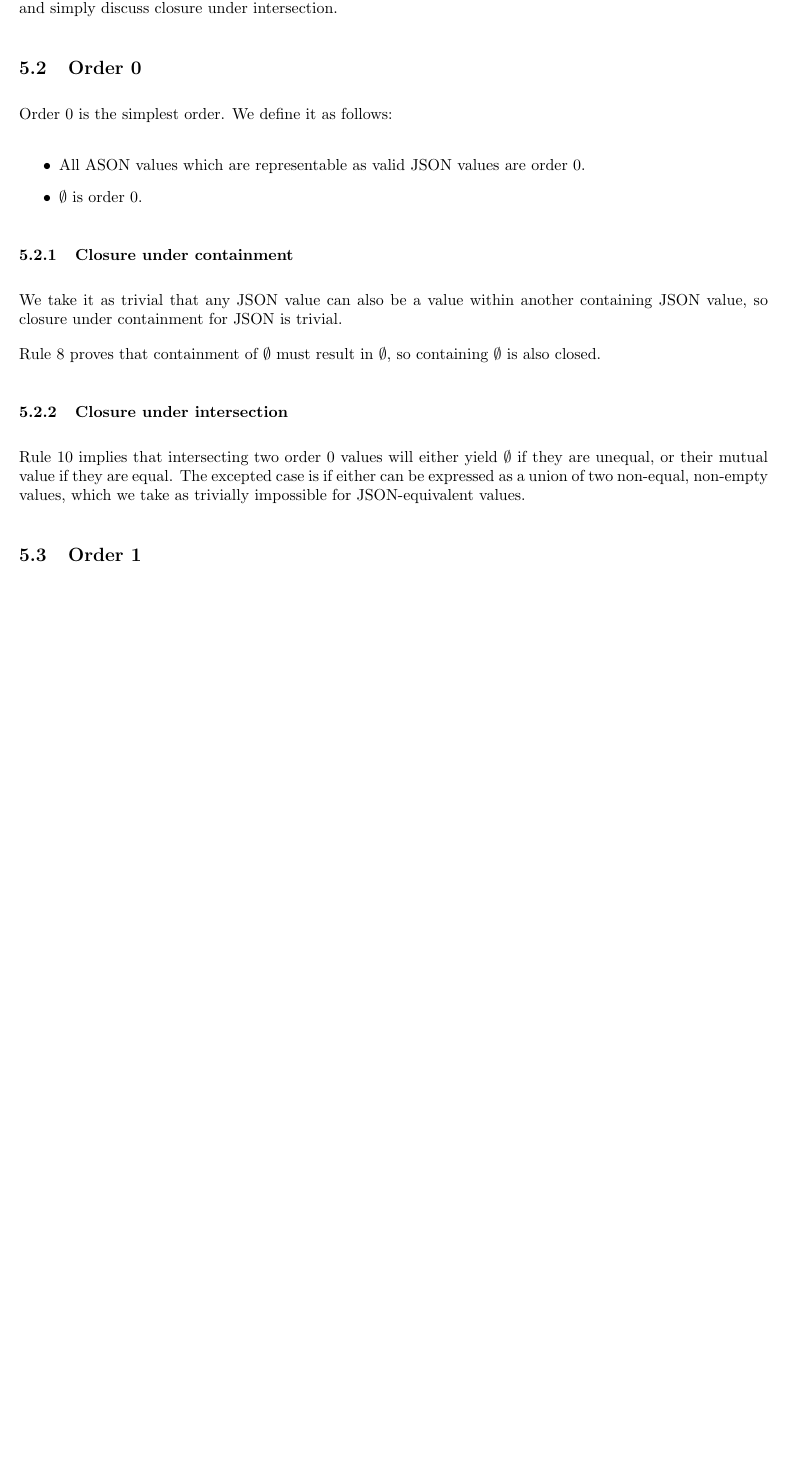
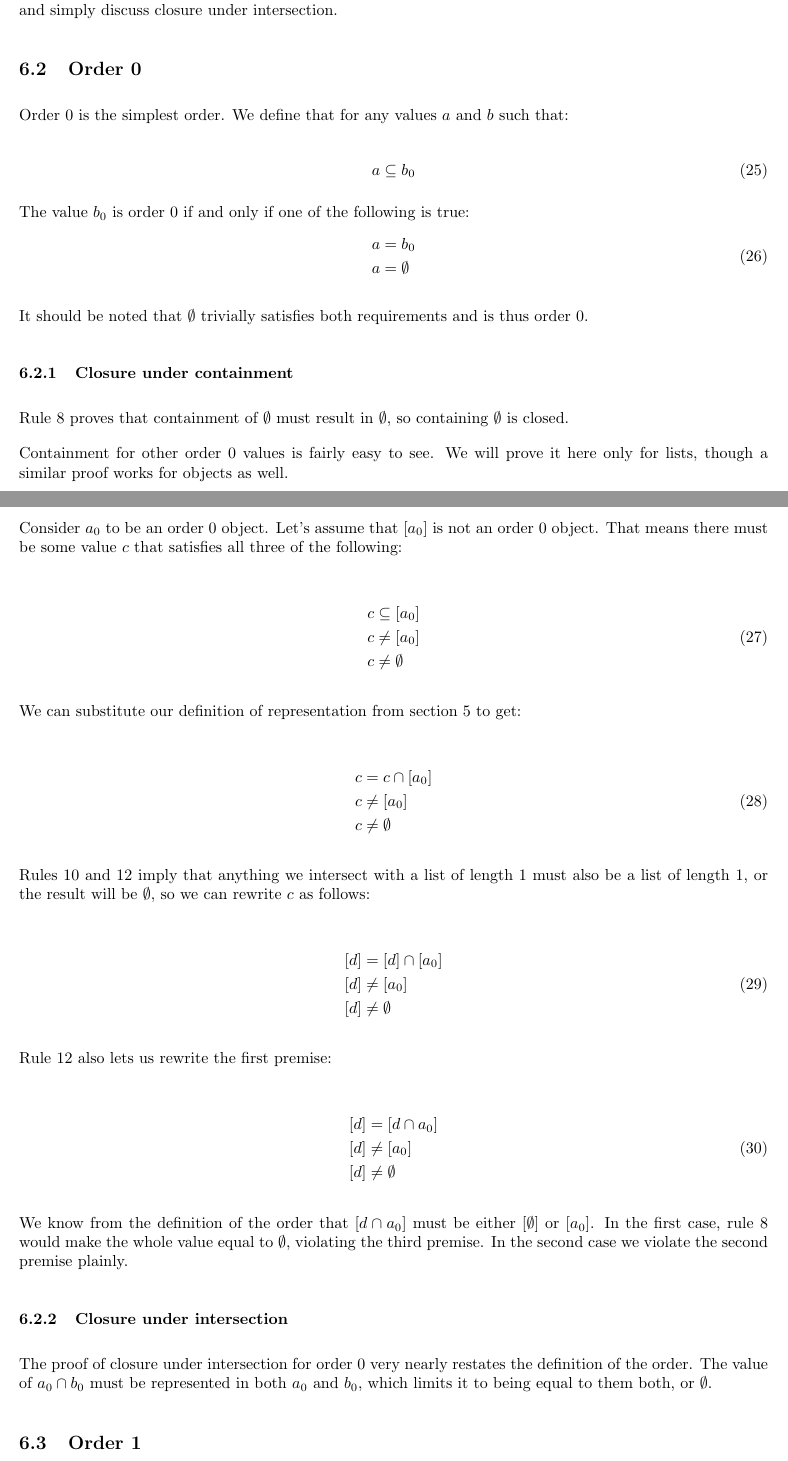
Before and after one commit to sadmac7000/libason, a LaTeX document (doc/ason_spec.tex): part of page 9 of 12 before the commit and two parts of pages 9 and 10 of 13 after it, the two joined at a grey line, cut so that both start at the same text, the shorter picture padded with empty space. Compiled offline with pdfLaTeX.

Commit message:
Update Spec
A few typo fixes, and cleaner definition of orders.

Signed-off-by: Casey Dahlin <casey.dahlin@gmail.com>

```diff
--- a/doc/ason_spec.tex
+++ b/doc/ason_spec.tex
@@ -1,7 +1,7 @@
 \documentclass[letterpaper]{article}
 \usepackage[margin=1in]{geometry}
-\usepackage{amsthm,amssymb,amsmath}
-\title{ASON: A semantically complete superset of JSON\\\normalsize\vspace{5mm} Version 0.2}
+\usepackage{amsthm,amssymb,amsmath,mathtools}
+\title{ASON: A semantically complete superset of JSON\\\normalsize\vspace{5mm} Version 0.3}
 \author{Casey Dahlin}
 \begin{document}
 \setlength{\parskip}{1em}
@@ -558,29 +580,88 @@ ignore closure under join and simply discuss closure under intersection.
 
 \subsection{Order 0}
 
-Order 0 is the simplest order. We define it as follows:
+Order 0 is the simplest order. We define that for any values \(a\) and \(b\)
+such that:
 
-\begin{itemize}
-	\item All ASON values which are representable as valid JSON values are
-		order 0.
-	\item \(\emptyset\) is order 0.
-\end{itemize}
+\begin{equation}
+a \subseteq b_0
+\end{equation}
+
+The value \(b_0\) is order 0 if and only if one of the following is true:
+\begin{equation}
+\begin{split}
+	a &= b_0 \\
+	a &= \emptyset \\
+\end{split}
+\end{equation}
+
+It should be noted that \(\emptyset\) trivially satisfies both requirements and
+is thus order 0.
 
 \subsubsection{Closure under containment}
 
-We take it as trivial that any JSON value can also be a value within another
-containing JSON value, so closure under containment for JSON is trivial.
+Rule \ref{sec:oblit} proves that containment of \(\emptyset\) must result in
+\(\emptyset\), so containing \(\emptyset\) is closed.
 
-Rule \ref{sec:oblit} proves that containment of \(\emptyset\) must result in
-\(\emptyset\), so containing \(\emptyset\) is also closed.
+Containment for other order 0 values is fairly easy to see. We will prove it
+here only for lists, though a similar proof works for objects as well.
+
+Consider \(a_0\) to be an order 0 object. Let's assume that \([a_0]\) is
+not an order 0 object. That means there must be some value \(c\) that satisfies
+all three of the following:
+
+\begin{equation}
+\begin{split}
+c &\subseteq [a_0] \\
+c &\neq [a_0] \\
+c &\neq \emptyset \\
+\end{split}
+\end{equation}
+
+We can substitute our definition of representation from section
+\ref{sec:representation} to get:
+
+\begin{equation}
+\begin{split}
+c &= c \cap [a_0] \\
+c &\neq [a_0] \\
+c &\neq \emptyset \\
+\end{split}
+\end{equation}
+
+Rules \ref{sec:interelim} and \ref{sec:interlist} imply that anything we
+intersect with a list of length 1 must also be a list of length 1, or the
+result will be \(\emptyset\), so we can rewrite \(c\) as follows:
+
+\begin{equation}
+\begin{split}
+[d] &= [d] \cap [a_0] \\
+[d] &\neq [a_0] \\
+[d] &\neq \emptyset \\
+\end{split}
+\end{equation}
+
+Rule \ref{sec:interlist} also lets us rewrite the first premise:
+
+\begin{equation}
+\begin{split}
+[d] &= [d \cap a_0] \\
+[d] &\neq [a_0] \\
+[d] &\neq \emptyset \\
+\end{split}
+\end{equation}
+
+We know from the definition of the order that \([d \cap a_0]\) must be either
+\([\emptyset]\) or \([a_0]\). In the first case, rule \ref{sec:oblit} would
+make the whole value equal to \(\emptyset\), violating the third premise. In
+the second case we violate the second premise plainly.
 
 \subsubsection{Closure under intersection}
 
-Rule \ref{sec:interelim} implies that intersecting two order 0 values will
-either yield \(\emptyset\) if they are unequal, or their mutual value if they
-are equal. The excepted case is if either can be expressed as a union of two
-non-equal, non-empty values, which we take as trivially impossible for
-JSON-equivalent values.
+The proof of closure under intersection for order 0 very nearly restates the
+definition of the order. The value of \(a_0 \cap b_0\) must be represented in
+both \(a_0\) and \(b_0\), which limits it to being equal to them both, or
+\(\emptyset\).
 
 \subsection{Order 1}
 
```
Also changed, not shown: doc/ason_spec.tex (39 more changed lines).
